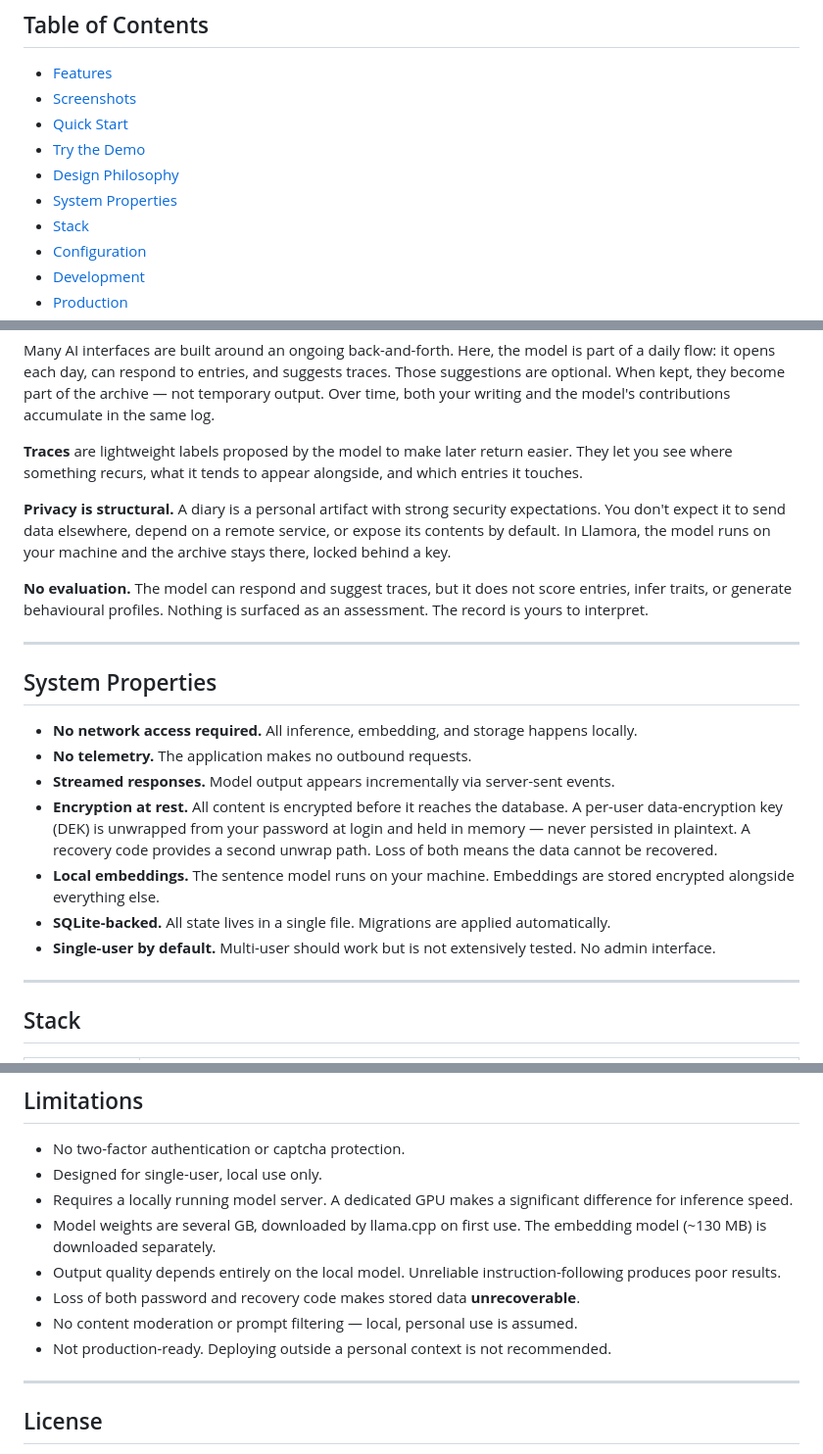
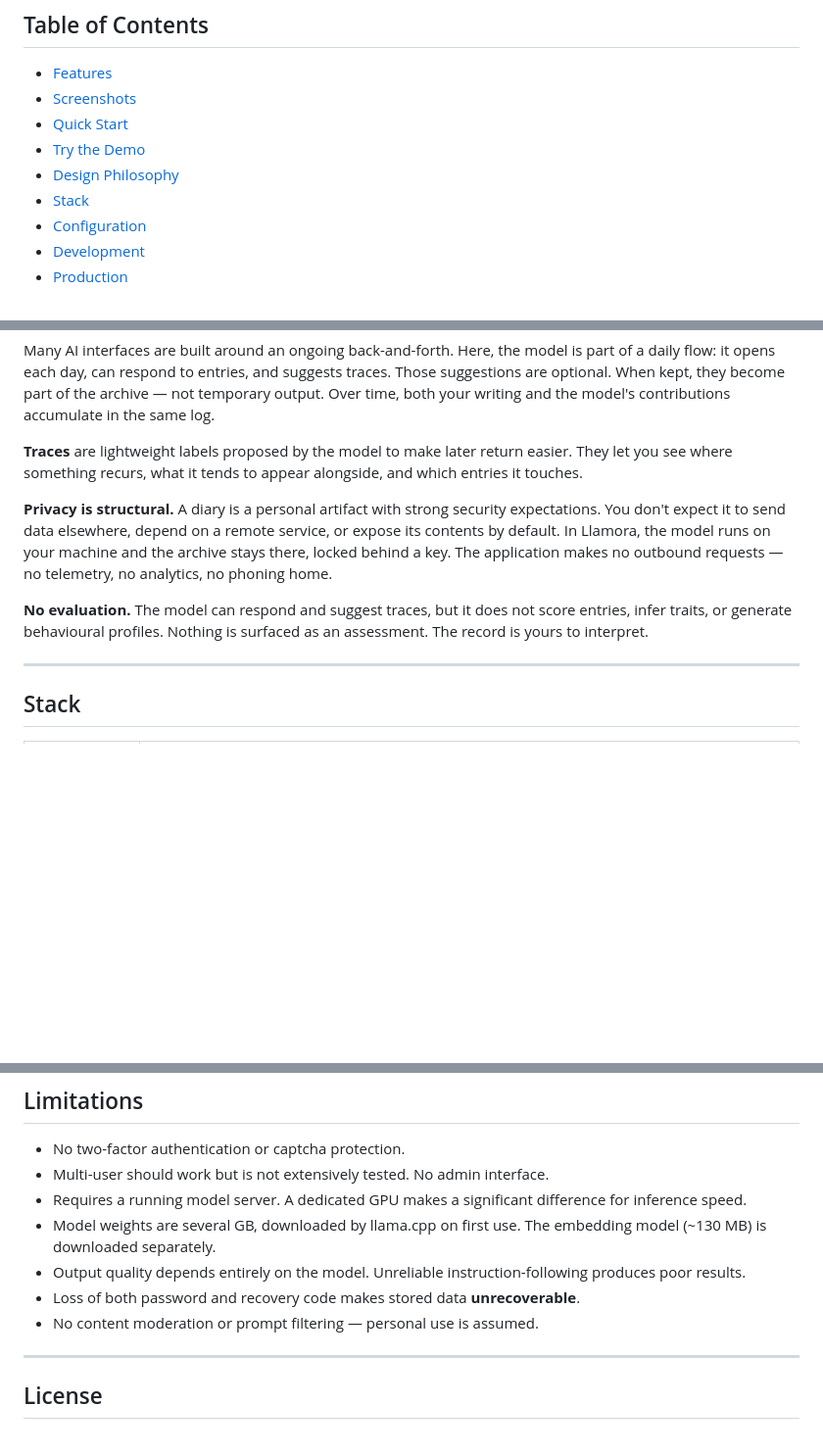
Before and after one commit to joelkuiper/Llamora, a Markdown page: README.md, 3 parts joined by grey strips. Shown at 98% size. Drawn GitHub-style; blank space fills up the shorter version.

```diff
--- a/README.md
+++ b/README.md
@@ -18,7 +18,6 @@
 - [Quick Start](#quick-start)
 - [Try the Demo](#try-the-demo)
 - [Design Philosophy](#design-philosophy)
-- [System Properties](#system-properties)
 - [Stack](#stack)
 - [Configuration](#configuration)
 - [Development](#development)
@@ -154,21 +153,9 @@ Many AI interfaces are built around an ongoing back-and-forth. Here, the model i
 
 **Traces** are lightweight labels proposed by the model to make later return easier. They let you see where something recurs, what it tends to appear alongside, and which entries it touches.
 
-**Privacy is structural.** A diary is a personal artifact with strong security expectations. You don't expect it to send data elsewhere, depend on a remote service, or expose its contents by default. In Llamora, the model runs on your machine and the archive stays there, locked behind a key.
+**Privacy is structural.** A diary is a personal artifact with strong security expectations. You don't expect it to send data elsewhere, depend on a remote service, or expose its contents by default. In Llamora, the model runs on your machine and the archive stays there, locked behind a key. The application makes no outbound requests — no telemetry, no analytics, no phoning home.
 
 **No evaluation.** The model can respond and suggest traces, but it does not score entries, infer traits, or generate behavioural profiles. Nothing is surfaced as an assessment. The record is yours to interpret.
-
----
-
-## System Properties
-
-- **No network access required.** All inference, embedding, and storage happens locally.
-- **No telemetry.** The application makes no outbound requests.
-- **Streamed responses.** Model output appears incrementally via server-sent events.
-- **Encryption at rest.** All content is encrypted before it reaches the database. A per-user data-encryption key (DEK) is unwrapped from your password at login and held in memory — never persisted in plaintext. A recovery code provides a second unwrap path. Loss of both means the data cannot be recovered.
-- **Local embeddings.** The sentence model runs on your machine. Embeddings are stored encrypted alongside everything else.
-- **SQLite-backed.** All state lives in a single file. Migrations are applied automatically.
-- **Single-user by default.** Multi-user should work but is not extensively tested. No admin interface.
 
 ---
 
@@ -379,13 +366,12 @@ uv run llamora-server prod --workers 4
 ## Limitations
 
 - No two-factor authentication or captcha protection.
-- Designed for single-user, local use only.
-- Requires a locally running model server. A dedicated GPU makes a significant difference for inference speed.
+- Multi-user should work but is not extensively tested. No admin interface.
+- Requires a running model server. A dedicated GPU makes a significant difference for inference speed.
 - Model weights are several GB, downloaded by llama.cpp on first use. The embedding model (~130 MB) is downloaded separately.
-- Output quality depends entirely on the local model. Unreliable instruction-following produces poor results.
+- Output quality depends entirely on the model. Unreliable instruction-following produces poor results.
 - Loss of both password and recovery code makes stored data **unrecoverable**.
-- No content moderation or prompt filtering — local, personal use is assumed.
-- Not production-ready. Deploying outside a personal context is not recommended.
+- No content moderation or prompt filtering — personal use is assumed.
 
 ---
 
```
